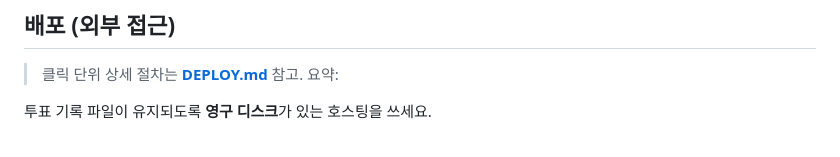
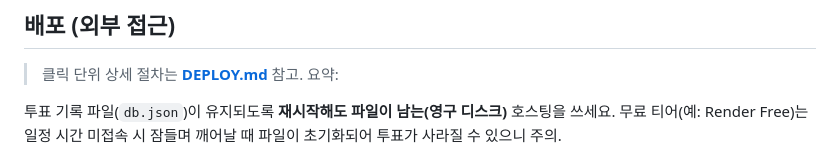
Before and after one commit to dhkim200198-hub/name-contest-vote, a Markdown page: README.md, the part around one of its changes. GitHub-like rendering.

Commit message:
README 배포 섹션 정리 (DEPLOY.md로 통일)
Co-Authored-By: Claude Sonnet 5 <noreply@anthropic.com>
Claude-Session: https://claude.ai/code/session_01UizLswkQqTD9DwLdoA71C2

```diff
--- a/README.md
+++ b/README.md
@@ -45,5 +45,6 @@ npm start
 
 > 클릭 단위 상세 절차는 **[DEPLOY.md](DEPLOY.md)** 참고. 요약:
 
-투표 기록 파일이 유지되도록 **영구 디스크**가 있는 호스팅을 쓰세요.
+투표 기록 파일(`db.json`)이 유지되도록 **재시작해도 파일이 남는(영구 디스크)** 호스팅을 쓰세요.
+무료 티어(예: Render Free)는 일정 시간 미접속 시 잠들며 깨어날 때 파일이 초기화되어 투표가 사라질 수 있으니 주의.
 
```
Also changed, not shown: other parts of README.md (+3 -11 lines).
